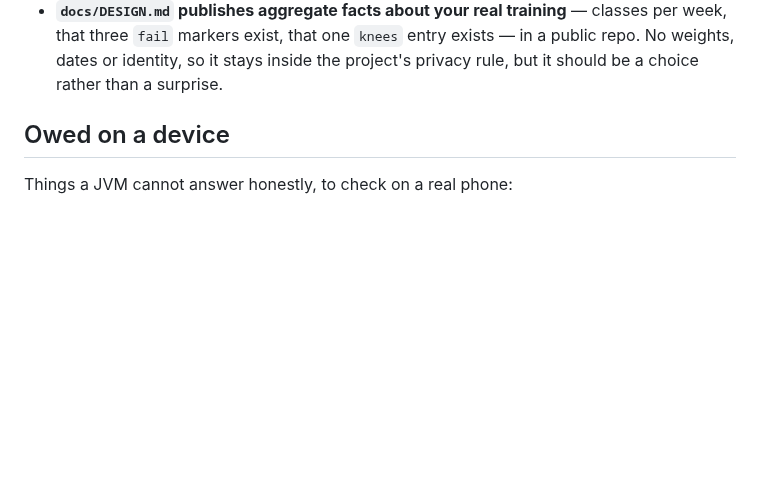
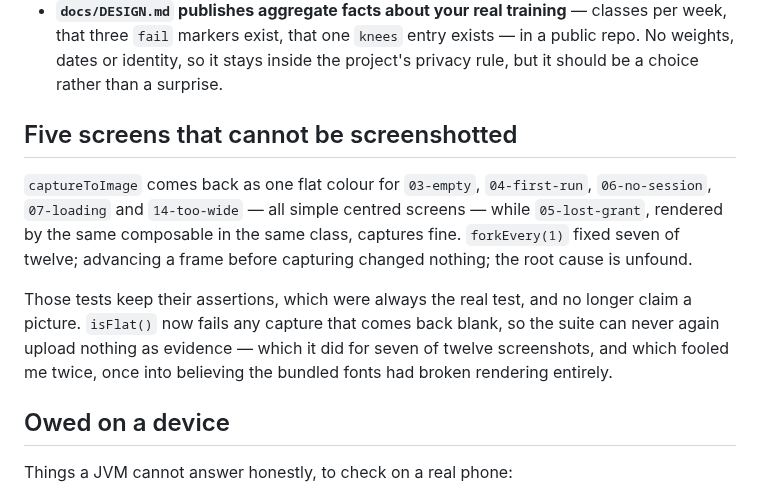
Before and after one commit to madCode/claude-playground, a Markdown page: carry/docs/BACKLOG.md, the part around the change. Drawn GitHub-style; blank space fills up the shorter version.

```diff
--- a/carry/docs/BACKLOG.md
+++ b/carry/docs/BACKLOG.md
@@ -27,6 +27,21 @@ no edits can still rewrite the file.
   entry exists — in a public repo. No weights, dates or identity, so it
   stays inside the project's privacy rule, but it should be a choice
   rather than a surprise.
+
+## Five screens that cannot be screenshotted
+
+`captureToImage` comes back as one flat colour for `03-empty`,
+`04-first-run`, `06-no-session`, `07-loading` and `14-too-wide` — all
+simple centred screens — while `05-lost-grant`, rendered by the same
+composable in the same class, captures fine. `forkEvery(1)` fixed seven of
+twelve; advancing a frame before capturing changed nothing; the root cause
+is unfound.
+
+Those tests keep their assertions, which were always the real test, and no
+longer claim a picture. `isFlat()` now fails any capture that comes back
+blank, so the suite can never again upload nothing as evidence — which it
+did for seven of twelve screenshots, and which fooled me twice, once into
+believing the bundled fonts had broken rendering entirely.
 
 ## Owed on a device
 
```
Also changed, not shown: carry/README.md (+8 -0 lines), carry/docs/DEVLOG.md (+28 -0 lines), carry/docs/screenshots/01-today.png (added), carry/docs/screenshots/10-stale.png (added), carry/docs/screenshots/11-log.png (added), 5 other files.
